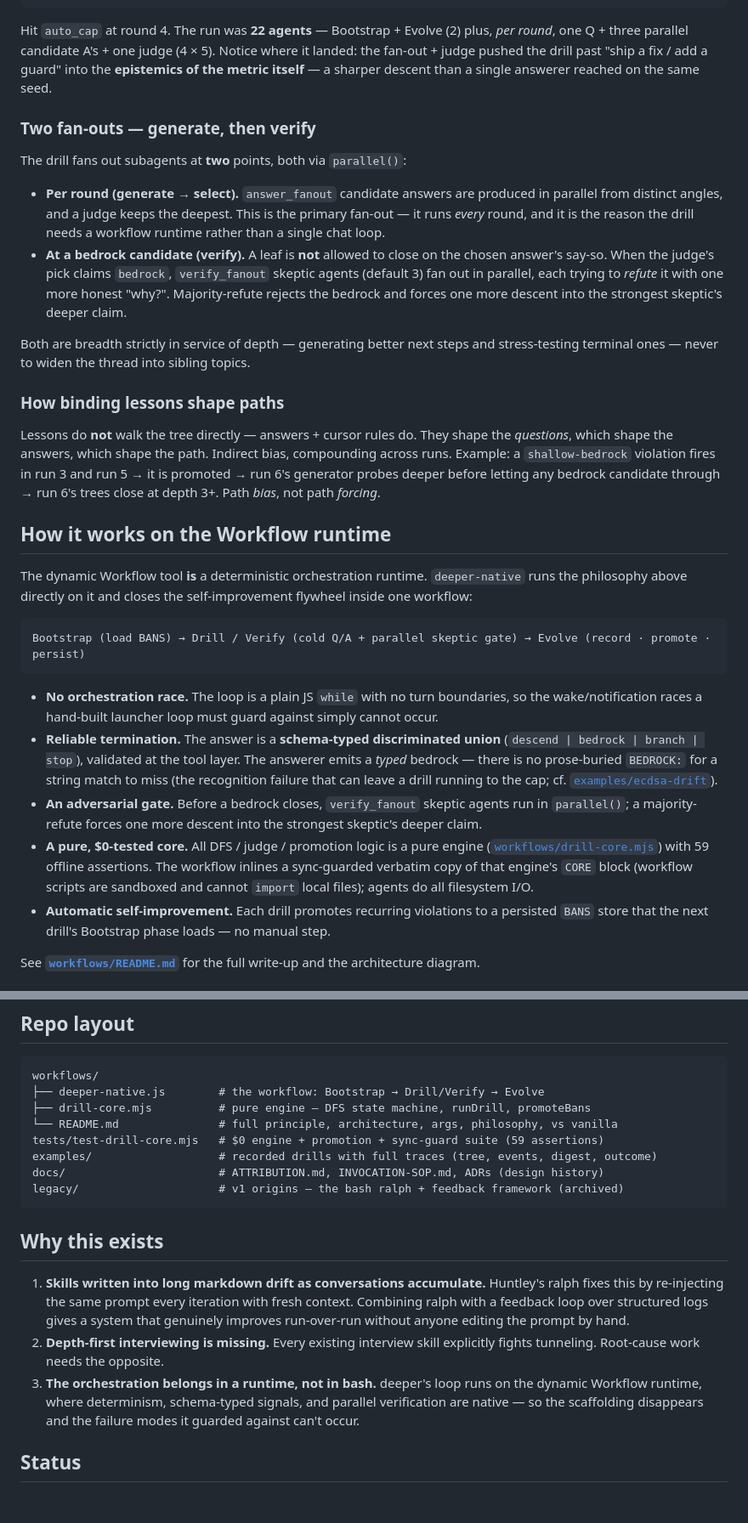
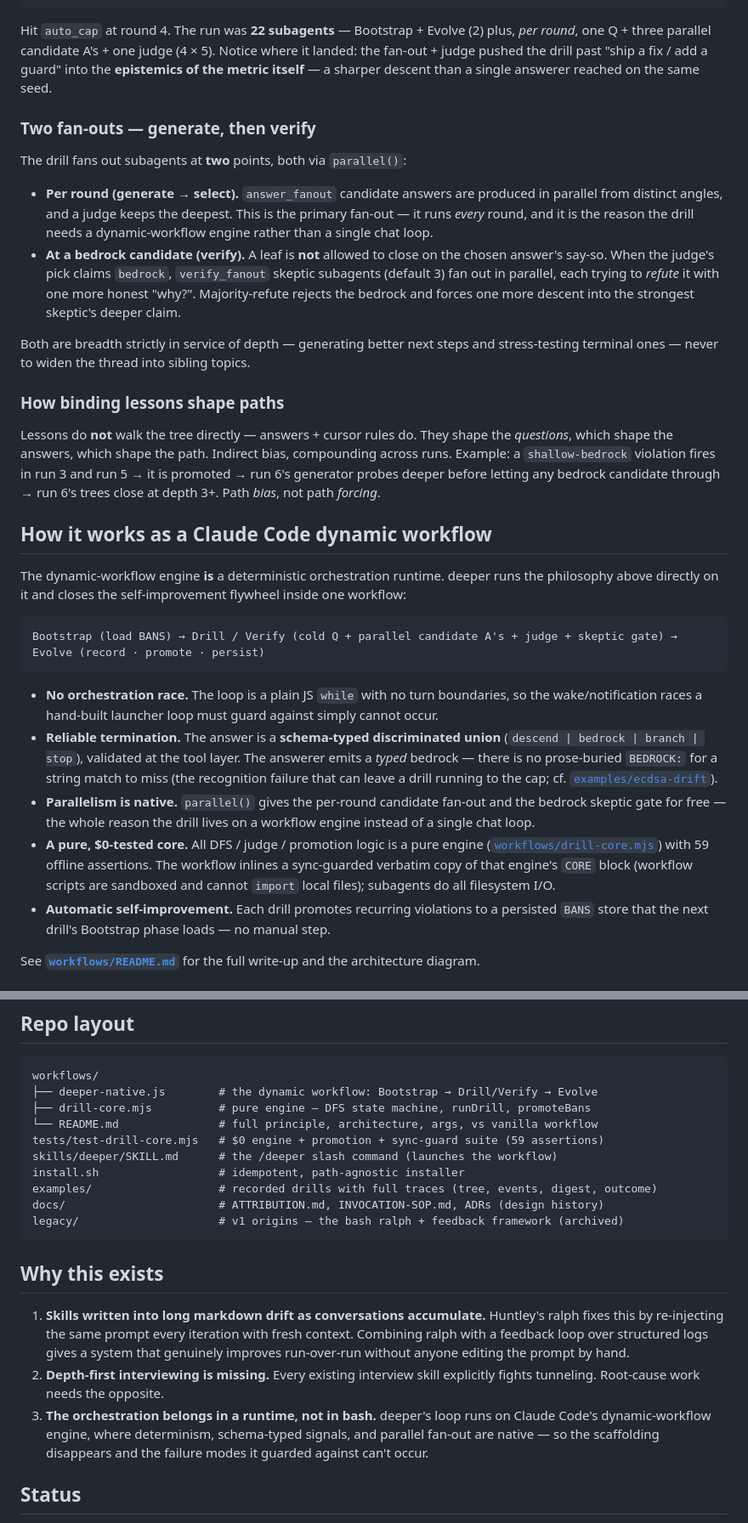
Before and after one commit to xodn348/deeper, a Markdown page: README.md, 2 parts joined by grey strips. Shown at 85% size. Drawn GitHub-style; blank space fills up the shorter version.

````diff
--- a/README.md
+++ b/README.md
@@ -88,14 +92,14 @@ A live drill on seed *"why does our checkout funnel keep regressing?"* (`cap 4`,
      skill, only whether someone had reason to pay the escape cost.
 ```
 
-Hit `auto_cap` at round 4. The run was **22 agents** — Bootstrap + Evolve (2) plus, *per round*, one Q + three parallel candidate A's + one judge (4 × 5). Notice where it landed: the fan-out + judge pushed the drill past "ship a fix / add a guard" into the **epistemics of the metric itself** — a sharper descent than a single answerer reached on the same seed.
+Hit `auto_cap` at round 4. The run was **22 subagents** — Bootstrap + Evolve (2) plus, *per round*, one Q + three parallel candidate A's + one judge (4 × 5). Notice where it landed: the fan-out + judge pushed the drill past "ship a fix / add a guard" into the **epistemics of the metric itself** — a sharper descent than a single answerer reached on the same seed.
 
 ### Two fan-outs — generate, then verify
 
 The drill fans out subagents at **two** points, both via `parallel()`:
 
-- **Per round (generate → select).** `answer_fanout` candidate answers are produced in parallel from distinct angles, and a judge keeps the deepest. This is the primary fan-out — it runs *every* round, and it is the reason the drill needs a workflow runtime rather than a single chat loop.
-- **At a bedrock candidate (verify).** A leaf is **not** allowed to close on the chosen answer's say-so. When the judge's pick claims `bedrock`, `verify_fanout` skeptic agents (default 3) fan out in parallel, each trying to *refute* it with one more honest "why?". Majority-refute rejects the bedrock and forces one more descent into the strongest skeptic's deeper claim.
+- **Per round (generate → select).** `answer_fanout` candidate answers are produced in parallel from distinct angles, and a judge keeps the deepest. This is the primary fan-out — it runs *every* round, and it is the reason the drill needs a dynamic-workflow engine rather than a single chat loop.
+- **At a bedrock candidate (verify).** A leaf is **not** allowed to close on the chosen answer's say-so. When the judge's pick claims `bedrock`, `verify_fanout` skeptic subagents (default 3) fan out in parallel, each trying to *refute* it with one more honest "why?". Majority-refute rejects the bedrock and forces one more descent into the strongest skeptic's deeper claim.
 
 Both are breadth strictly in service of depth — generating better next steps and stress-testing terminal ones — never to widen the thread into sibling topics.
 
@@ -103,18 +107,18 @@ Both are breadth strictly in service of depth — generating better next steps a
 
 Lessons do **not** walk the tree directly — answers + cursor rules do. They shape the *questions*, which shape the answers, which shape the path. Indirect bias, compounding across runs. Example: a `shallow-bedrock` violation fires in run 3 and run 5 → it is promoted → run 6's generator probes deeper before letting any bedrock candidate through → run 6's trees close at depth 3+. Path *bias*, not path *forcing*.
 
-## How it works on the Workflow runtime
+## How it works as a Claude Code dynamic workflow
 
-The dynamic Workflow tool **is** a deterministic orchestration runtime. `deeper-native` runs the philosophy above directly on it and closes the self-improvement flywheel inside one workflow:
+The dynamic-workflow engine **is** a deterministic orchestration runtime. deeper runs the philosophy above directly on it and closes the self-improvement flywheel inside one workflow:
 
 ```
-Bootstrap (load BANS) → Drill / Verify (cold Q/A + parallel skeptic gate) → Evolve (record · promote · persist)
+Bootstrap (load BANS) → Drill / Verify (cold Q + parallel candidate A's + judge + skeptic gate) → Evolve (record · promote · persist)
 ```
 
 - **No orchestration race.** The loop is a plain JS `while` with no turn boundaries, so the wake/notification races a hand-built launcher loop must guard against simply cannot occur.
 - **Reliable termination.** The answer is a **schema-typed discriminated union** (`descend | bedrock | branch | stop`), validated at the tool layer. The answerer emits a *typed* bedrock — there is no prose-buried `BEDROCK:` for a string match to miss (the recognition failure that can leave a drill running to the cap; cf. [`examples/ecdsa-drift`](./examples/ecdsa-drift/)).
-- **An adversarial gate.** Before a bedrock closes, `verify_fanout` skeptic agents run in `parallel()`; a majority-refute forces one more descent into the strongest skeptic's deeper claim.
-- **A pure, $0-tested core.** All DFS / judge / promotion logic is a pure engine ([`workflows/drill-core.mjs`](./workflows/drill-core.mjs)) with 59 offline assertions. The workflow inlines a sync-guarded verbatim copy of that engine's `CORE` block (workflow scripts are sandboxed and cannot `import` local files); agents do all filesystem I/O.
+- **Parallelism is native.** `parallel()` gives the per-round candidate fan-out and the bedrock skeptic gate for free — the whole reason the drill lives on a workflow engine instead of a single chat loop.
+- **A pure, $0-tested core.** All DFS / judge / promotion logic is a pure engine ([`workflows/drill-core.mjs`](./workflows/drill-core.mjs)) with 59 offline assertions. The workflow inlines a sync-guarded verbatim copy of that engine's `CORE` block (workflow scripts are sandboxed and cannot `import` local files); subagents do all filesystem I/O.
 - **Automatic self-improvement.** Each drill promotes recurring violations to a persisted `BANS` store that the next drill's Bootstrap phase loads — no manual step.
 
 See **[`workflows/README.md`](./workflows/README.md)** for the full write-up and the architecture diagram.
@@ -134,10 +138,12 @@ Each folder contains `README.md` (phase-by-phase summary), `digest-r1-r50.md` (a
 
 ```
 workflows/
-├── deeper-native.js        # the workflow: Bootstrap → Drill/Verify → Evolve
+├── deeper-native.js        # the dynamic workflow: Bootstrap → Drill/Verify → Evolve
 ├── drill-core.mjs          # pure engine — DFS state machine, runDrill, promoteBans
-└── README.md               # full principle, architecture, args, philosophy, vs vanilla
+└── README.md               # full principle, architecture, args, vs vanilla workflow
 tests/test-drill-core.mjs   # $0 engine + promotion + sync-guard suite (59 assertions)
+skills/deeper/SKILL.md      # the /deeper slash command (launches the workflow)
+install.sh                  # idempotent, path-agnostic installer
 examples/                   # recorded drills with full traces (tree, events, digest, outcome)
 docs/                       # ATTRIBUTION.md, INVOCATION-SOP.md, ADRs (design history)
 legacy/                     # v1 origins — the bash ralph + feedback framework (archived)
@@ -147,7 +153,7 @@ legacy/                     # v1 origins — the bash ralph + feedback framework
 
 1. **Skills written into long markdown drift as conversations accumulate.** Huntley's ralph fixes this by re-injecting the same prompt every iteration with fresh context. Combining ralph with a feedback loop over structured logs gives a system that genuinely improves run-over-run without anyone editing the prompt by hand.
 2. **Depth-first interviewing is missing.** Every existing interview skill explicitly fights tunneling. Root-cause work needs the opposite.
-3. **The orchestration belongs in a runtime, not in bash.** deeper's loop runs on the dynamic Workflow runtime, where determinism, schema-typed signals, and parallel verification are native — so the scaffolding disappears and the failure modes it guarded against can't occur.
+3. **The orchestration belongs in a runtime, not in bash.** deeper's loop runs on Claude Code's dynamic-workflow engine, where determinism, schema-typed signals, and parallel fan-out are native — so the scaffolding disappears and the failure modes it guarded against can't occur.
 
 ## Status
 
````
Also changed, not shown: other parts of README.md (+16 -12 lines).
